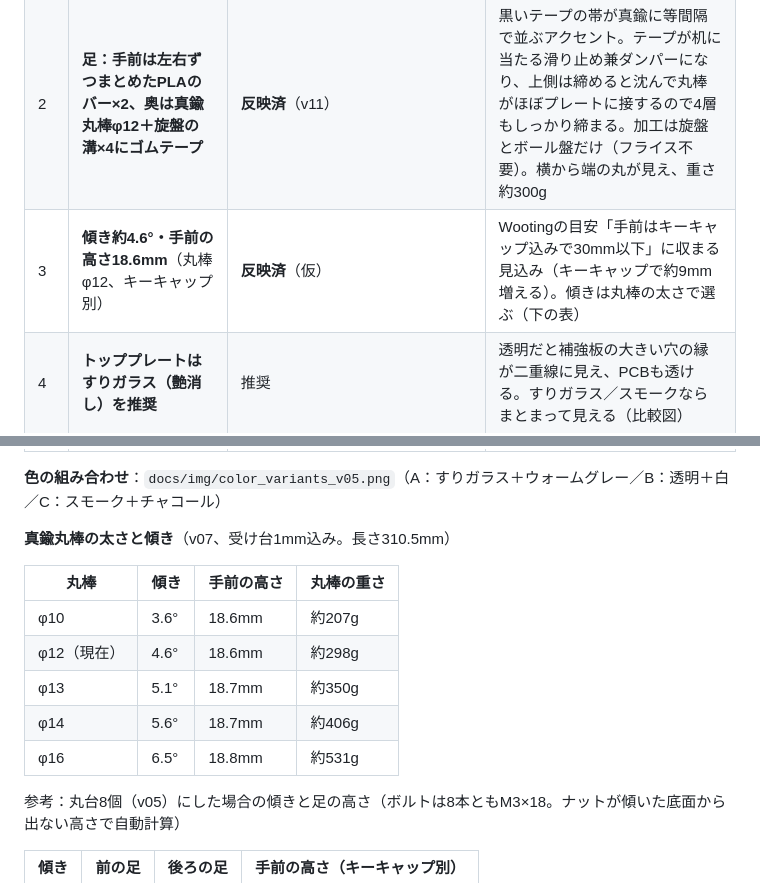
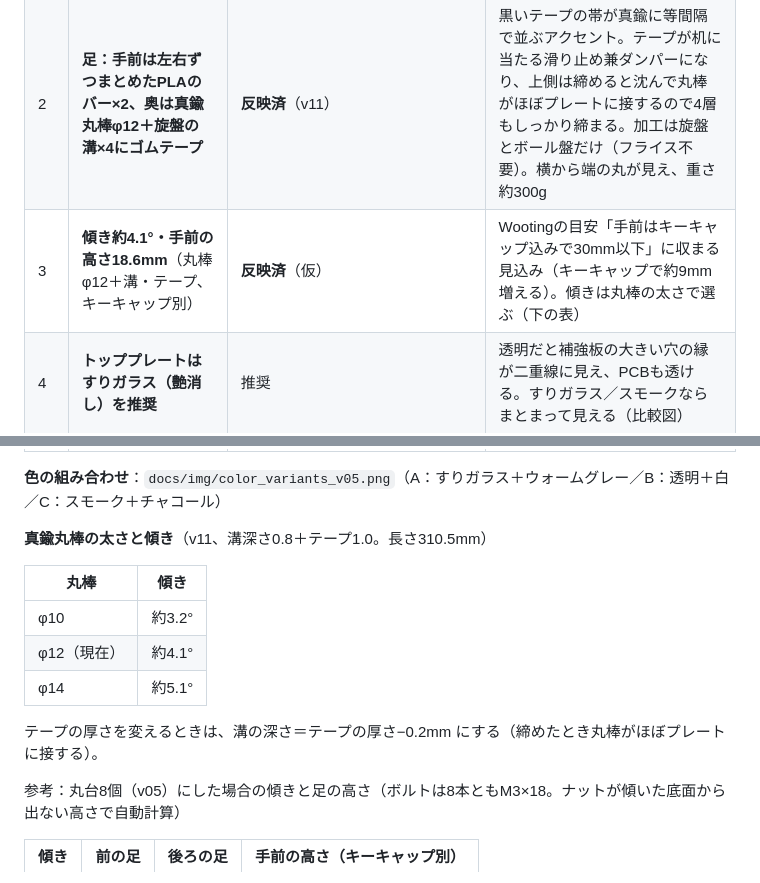
Before and after one commit to Pinticketaro/DZ-GH-60_keyboard, a Markdown page: docs/改善案.md, 2 parts joined by grey strips. Drawn GitHub-style.

Commit message:
docs: 改善案の傾きをv11（溝＋テープ）の値に更新
Co-Authored-By: Claude Opus 5.5 <noreply@anthropic.com>
Claude-Session: https://claude.ai/code/session_011T1ANsB1HtaDG6jniGQn6Z

```diff
--- a/docs/改善案.md
+++ b/docs/改善案.md
@@ -41,7 +41,7 @@
 |---|---|---|---|
 | 1 | **枠をアクリルより0.3mm内側に下げる** | **反映済**（`FRAME_INSET`） | 印刷の誤差で枠がはみ出さず、層の間に細い影の線が出て、仕上がりがきれいに見える |
 | 2 | **足：手前は左右ずつまとめたPLAのバー×2、奥は真鍮丸棒φ12＋旋盤の溝×4にゴムテープ** | **反映済**（v11） | 黒いテープの帯が真鍮に等間隔で並ぶアクセント。テープが机に当たる滑り止め兼ダンパーになり、上側は締めると沈んで丸棒がほぼプレートに接するので4層もしっかり締まる。加工は旋盤とボール盤だけ（フライス不要）。横から端の丸が見え、重さ約300g |
-| 3 | **傾き約4.6°・手前の高さ18.6mm**（丸棒φ12、キーキャップ別） | **反映済**（仮） | Wootingの目安「手前はキーキャップ込みで30mm以下」に収まる見込み（キーキャップで約9mm増える）。傾きは丸棒の太さで選ぶ（下の表） |
+| 3 | **傾き約4.1°・手前の高さ18.6mm**（丸棒φ12＋溝・テープ、キーキャップ別） | **反映済**（仮） | Wootingの目安「手前はキーキャップ込みで30mm以下」に収まる見込み（キーキャップで約9mm増える）。傾きは丸棒の太さで選ぶ（下の表） |
 | 4 | **トッププレートはすりガラス（艶消し）を推奨** | 推奨 | 透明だと補強板の大きい穴の縁が二重線に見え、PCBも透ける。すりガラス／スモークならまとまって見える（比較図） |
 | 5 | アクリルの種類：トップはキャスト材、補強板・ボトムは押し出し材でも可 | 推奨 | キャストは切り口がきれいで、彫刻が白くはっきり出て、割れにくい。押し出しは厚さのばらつきが小さく安い |
 | 6 | **枠の継ぎ目**：左右の継ぎ目に位置決め穴φ1.9（深さ6mm×前後2か所）。1.75mmのフィラメントを差して段差なく合わせる | **反映済**（`case/stl/frame_*_v05.stl`） | 継ぎ目は前後の面に縦の細い線として残る。気になるならパテで埋めて塗装 |
@@ -53,15 +53,15 @@
 
 **色の組み合わせ**：`docs/img/color_variants_v05.png`（A：すりガラス＋ウォームグレー／B：透明＋白／C：スモーク＋チャコール）
 
-**真鍮丸棒の太さと傾き**（v07、受け台1mm込み。長さ310.5mm）
+**真鍮丸棒の太さと傾き**（v11、溝深さ0.8＋テープ1.0。長さ310.5mm）
 
-| 丸棒 | 傾き | 手前の高さ | 丸棒の重さ |
-|---|---|---|---|
-| φ10 | 3.6° | 18.6mm | 約207g |
-| φ12（現在） | 4.6° | 18.6mm | 約298g |
-| φ13 | 5.1° | 18.7mm | 約350g |
-| φ14 | 5.6° | 18.7mm | 約406g |
-| φ16 | 6.5° | 18.8mm | 約531g |
+| 丸棒 | 傾き |
+|---|---|
+| φ10 | 約3.2° |
+| φ12（現在） | 約4.1° |
+| φ14 | 約5.1° |
+
+テープの厚さを変えるときは、溝の深さ＝テープの厚さ−0.2mm にする（締めたとき丸棒がほぼプレートに接する）。
 
 参考：丸台8個（v05）にした場合の傾きと足の高さ（ボルトは8本ともM3×18。ナットが傾いた底面から出ない高さで自動計算）
 
```
